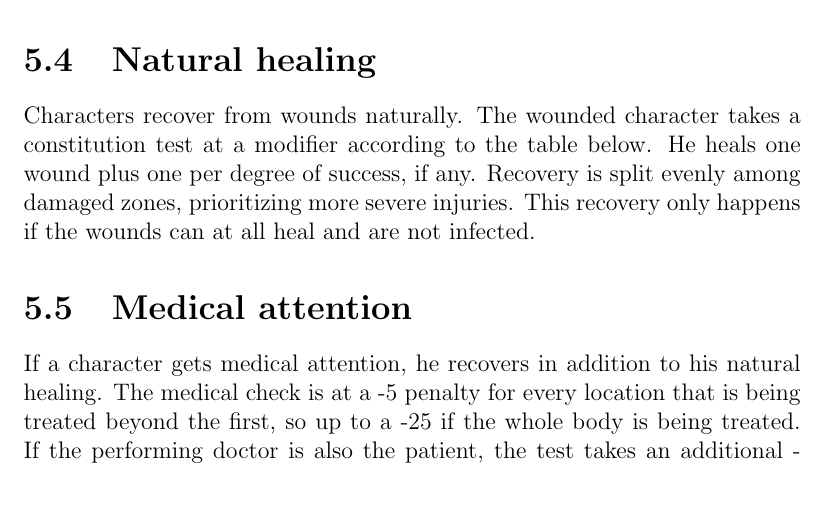
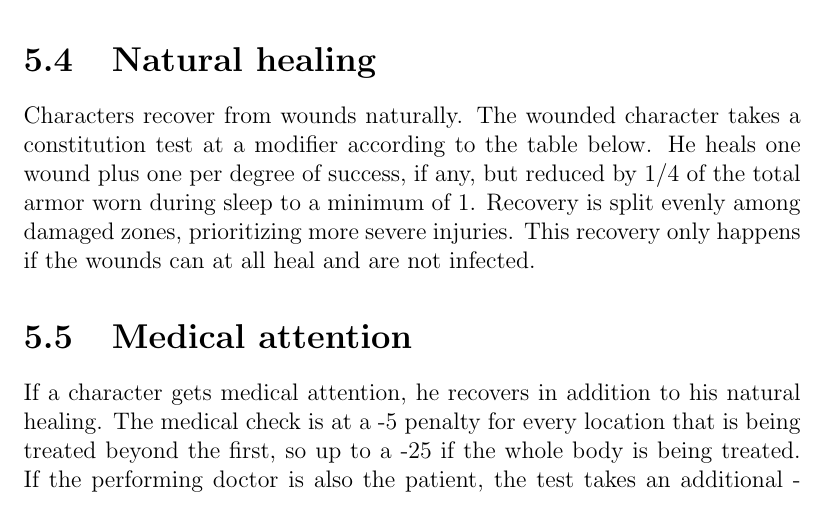
Before and after one commit to lHeidbreder/neon-rules, a LaTeX thesis (core-rulebook/corerules.tex): part of page 36 of 226, cut so that both start at the same text. Compiled offline with pdfLaTeX.

Commit message:
sleeping in armor reduces recovery speed

```diff
--- a/core-rulebook/corerules.tex
+++ b/core-rulebook/corerules.tex
@@ -254,7 +254,7 @@
 	With basic medical knowledge (a medication check +50) a character can stop another from bleeding out. That character needs to be right next to the patient and cannot perform any other actions other than holding the wound shut.\\
 	\textbf{Overexertion} is often overlooked but can very well be lethal. Generally if a character’s exhaustion surpasses their ConB, they collapse, recovering from one level per 2 hours of rest. If the character manages to surpass 3 times her ConB, the character collapses but does not recover naturally anymore. If the character can be saved at that point is up to the GM.
 	\section{Natural healing}
-	Characters recover from wounds naturally. The wounded character takes a constitution test at a modifier according to the table below. He heals one wound plus one per degree of success, if any. Recovery is split evenly among damaged zones, prioritizing more severe injuries. This recovery only happens if the wounds can at all heal and are not infected.
+	Characters recover from wounds naturally. The wounded character takes a constitution test at a modifier according to the table below. He heals one wound plus one per degree of success, if any, but reduced by 1/4 of the total armor worn during sleep to a minimum of 1. Recovery is split evenly among damaged zones, prioritizing more severe injuries. This recovery only happens if the wounds can at all heal and are not infected.
 	\section{Medical attention}
 	If a character gets medical attention, he recovers in addition to his natural healing. The medical check is at a -5 penalty for every location that is being treated beyond the first, so up to a -25 if the whole body is being treated. If the performing doctor is also the patient, the test takes an additional -15. Every treated zone will recover from one wound and the tending doctor can split their DoS between all treated locations to recover from even more wounds. Any character can benefit from this once per day.
 	\section{Recovery time}
```
